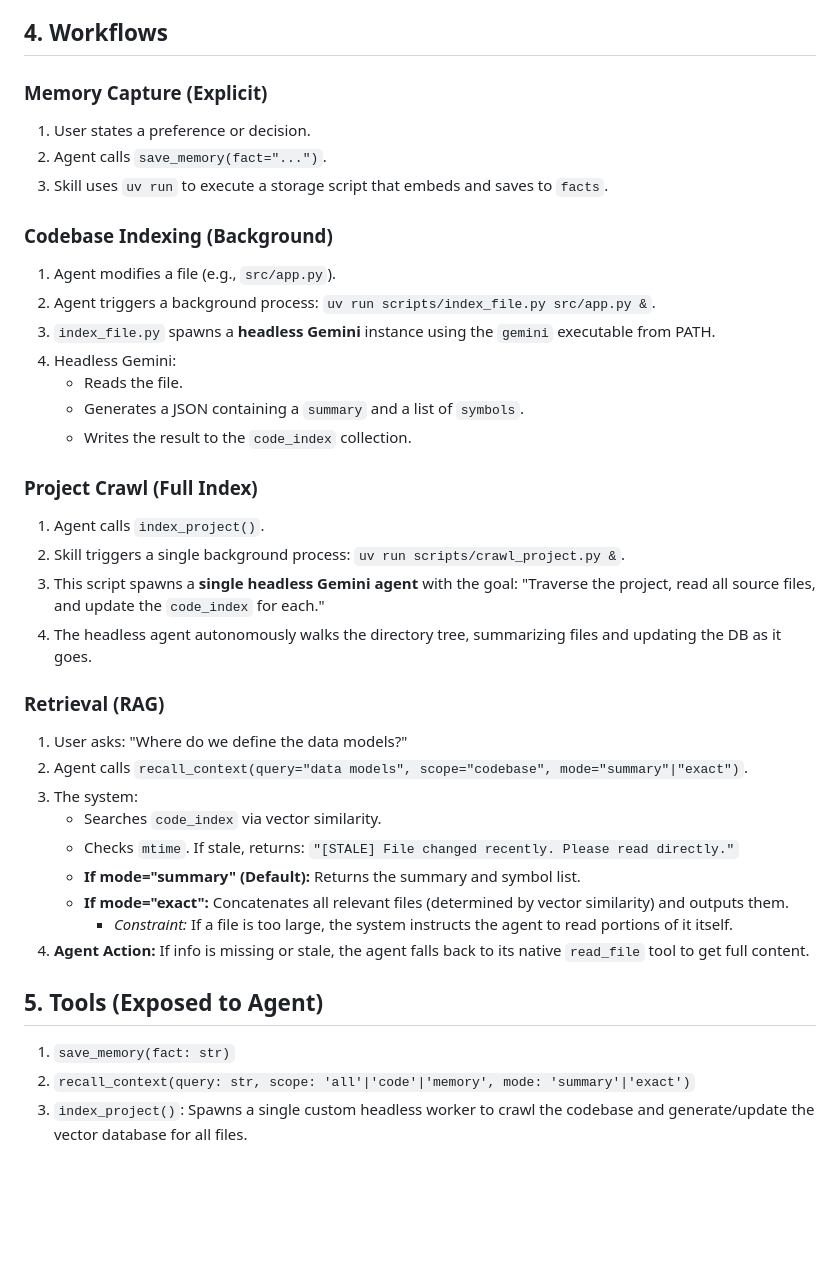
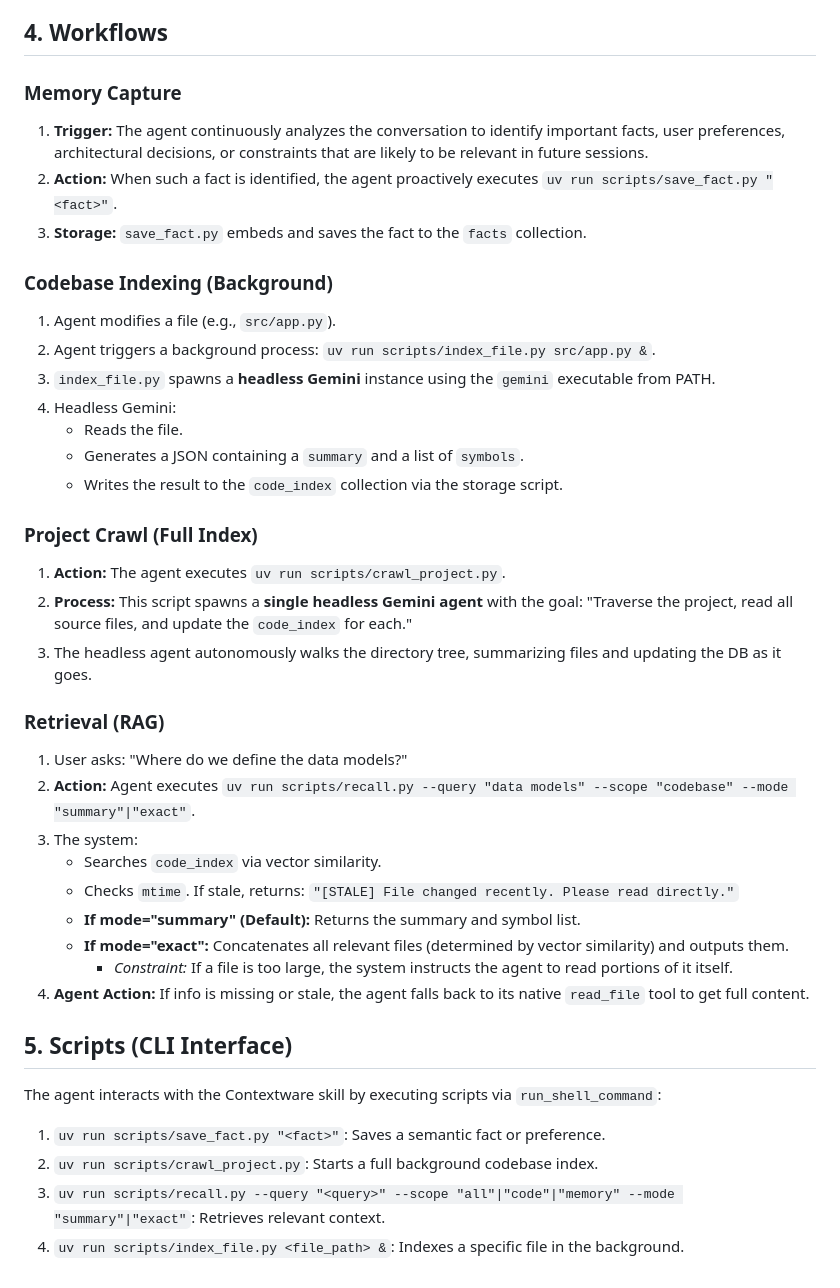
Before and after one commit to Jazz23/Contextware, a Markdown page: docs/design_contextware.md, the part around the change. GitHub-like rendering; blank space fills up the shorter version.

Commit message:
Refactor memory capture and retrieval workflows in design documentation

```diff
--- a/docs/design_contextware.md
+++ b/docs/design_contextware.md
@@ -35,10 +35,10 @@ The system is managed via **`uv`** and runs entirely locally.
 
 ## 4. Workflows
 
-### Memory Capture (Explicit)
-1.  User states a preference or decision.
-2.  Agent calls `save_memory(fact="...")`.
-3.  Skill uses `uv run` to execute a storage script that embeds and saves to `facts`.
+### Memory Capture
+1.  **Trigger:** The agent continuously analyzes the conversation to identify important facts, user preferences, architectural decisions, or constraints that are likely to be relevant in future sessions.
+2.  **Action:** When such a fact is identified, the agent proactively executes `uv run scripts/save_fact.py "<fact>"`.
+3.  **Storage:** `save_fact.py` embeds and saves the fact to the `facts` collection.
 
 ### Codebase Indexing (Background)
 1.  Agent modifies a file (e.g., `src/app.py`).
@@ -47,17 +47,16 @@ The system is managed via **`uv`** and runs entirely locally.
 4.  Headless Gemini:
     *   Reads the file.
     *   Generates a JSON containing a `summary` and a list of `symbols`.
-    *   Writes the result to the `code_index` collection.
+    *   Writes the result to the `code_index` collection via the storage script.
 
 ### Project Crawl (Full Index)
-1.  Agent calls `index_project()`.
-2.  Skill triggers a single background process: `uv run scripts/crawl_project.py &`.
-3.  This script spawns a **single headless Gemini agent** with the goal: "Traverse the project, read all source files, and update the `code_index` for each."
-4.  The headless agent autonomously walks the directory tree, summarizing files and updating the DB as it goes.
+1.  **Action:** The agent executes `uv run scripts/crawl_project.py`.
+2.  **Process:** This script spawns a **single headless Gemini agent** with the goal: "Traverse the project, read all source files, and update the `code_index` for each."
+3.  The headless agent autonomously walks the directory tree, summarizing files and updating the DB as it goes.
 
 ### Retrieval (RAG)
 1.  User asks: "Where do we define the data models?"
-2.  Agent calls `recall_context(query="data models", scope="codebase", mode="summary"|"exact")`.
+2.  **Action:** Agent executes `uv run scripts/recall.py --query "data models" --scope "codebase" --mode "summary"|"exact"`.
 3.  The system:
     *   Searches `code_index` via vector similarity.
     *   Checks `mtime`. If stale, returns: `"[STALE] File changed recently. Please read directly."`
@@ -66,8 +65,11 @@ The system is managed via **`uv`** and runs entirely locally.
         *   *Constraint:* If a file is too large, the system instructs the agent to read portions of it itself.
 4.  **Agent Action:** If info is missing or stale, the agent falls back to its native `read_file` tool to get full content.
 
-## 5. Tools (Exposed to Agent)
+## 5. Scripts (CLI Interface)
 
-1.  `save_memory(fact: str)`
-2.  `recall_context(query: str, scope: 'all'|'code'|'memory', mode: 'summary'|'exact')`
-3.  `index_project()`: Spawns a single custom headless worker to crawl the codebase and generate/update the vector database for all files.
+The agent interacts with the Contextware skill by executing scripts via `run_shell_command`:
+
+1.  `uv run scripts/save_fact.py "<fact>"`: Saves a semantic fact or preference.
+2.  `uv run scripts/crawl_project.py`: Starts a full background codebase index.
+3.  `uv run scripts/recall.py --query "<query>" --scope "all"|"code"|"memory" --mode "summary"|"exact"`: Retrieves relevant context.
+4.  `uv run scripts/index_file.py <file_path> &`: Indexes a specific file in the background.
```
